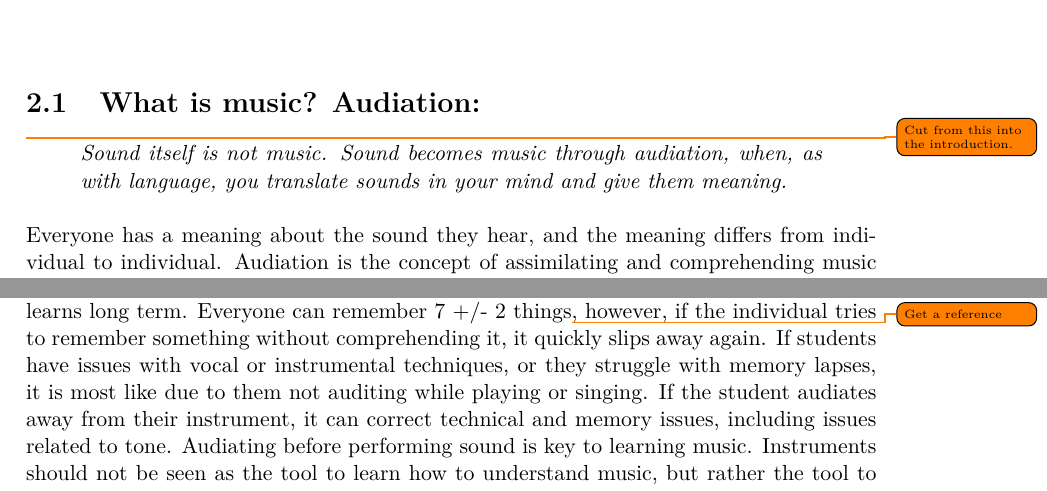
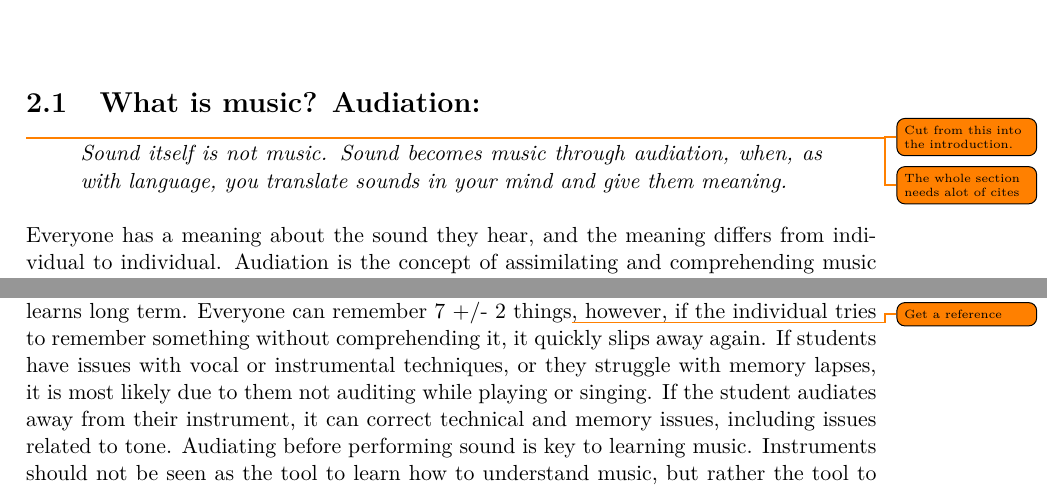
Before and after one commit to totalfreak/medialogyp4, a LaTeX thesis (Main.tex, which reads include/Analyse.tex): two parts of page 5 of 37, joined at a grey line, cut so that both start at the same text. Compiled offline with pdfLaTeX.

Commit message:
Added todo and fixed typo in audiation section

```diff
--- a/include/Analyse.tex
+++ b/include/Analyse.tex
@@ -1,5 +1,6 @@
 \chapter{Analysis}
 \section{What is music? Audiation:} \todo{Cut from this into the introduction.}
+\todo{The whole section needs alot of cites}
 \begin{quote}
 	\textit{Sound itself is not music. Sound becomes music through audiation, when, as with language, you translate sounds in your mind and give them meaning.}\\
 \end{quote}
@@ -12,7 +13,7 @@ The concept of audiation is similar to the concept of language:\\
 \end{quote}
 
 An individual can begin audiating shortly after hearing music, to give meaning to the sound. What the individual can take from the audiation depends on that particular individuals previous audiation. The concept is similar to regular conversation – if a group of people are talking, each individual will take their own comprehension of the conversation with them. This comprehension is based on existing knowledge and experience on the topic.
-The concept of audiation increases the chance of remembering what the individual learns long term. Everyone can remember 7 +/- 2 things\todo{Get a reference}, however, if the individual tries to remember something without comprehending it, it quickly slips away again. If students have issues with vocal or instrumental techniques, or they struggle with memory lapses, it is most like due to them not auditing while playing or singing. If the student audiates away from their instrument, it can correct technical and memory issues, including issues related to tone. Audiating before performing sound is key to learning music. Instruments should not be seen as the tool to learn how to understand music, but rather the tool to express the music:\\
+The concept of audiation increases the chance of remembering what the individual learns long term. Everyone can remember 7 +/- 2 things\todo{Get a reference}, however, if the individual tries to remember something without comprehending it, it quickly slips away again. If students have issues with vocal or instrumental techniques, or they struggle with memory lapses, it is most likely due to them not auditing while playing or singing. If the student audiates away from their instrument, it can correct technical and memory issues, including issues related to tone. Audiating before performing sound is key to learning music. Instruments should not be seen as the tool to learn how to understand music, but rather the tool to express the music:\\
 
 \begin{quote}
 	\textit{“Just as a calculator becomes a crutch for students who cannot multiply or divide, so music instruments become crutches for students who cannot audiate. This is immediately obvious when students learn to play scales by memorizing fingerings. Although students may recognize they are performing with poor intonation or inaccurate rhythm, their lack of audiation is virtually impossible for them to correct those problem by themselves. Audiation may be expressed through a music instrument, but it cannot be taken from a music instrument.”}\\
```
